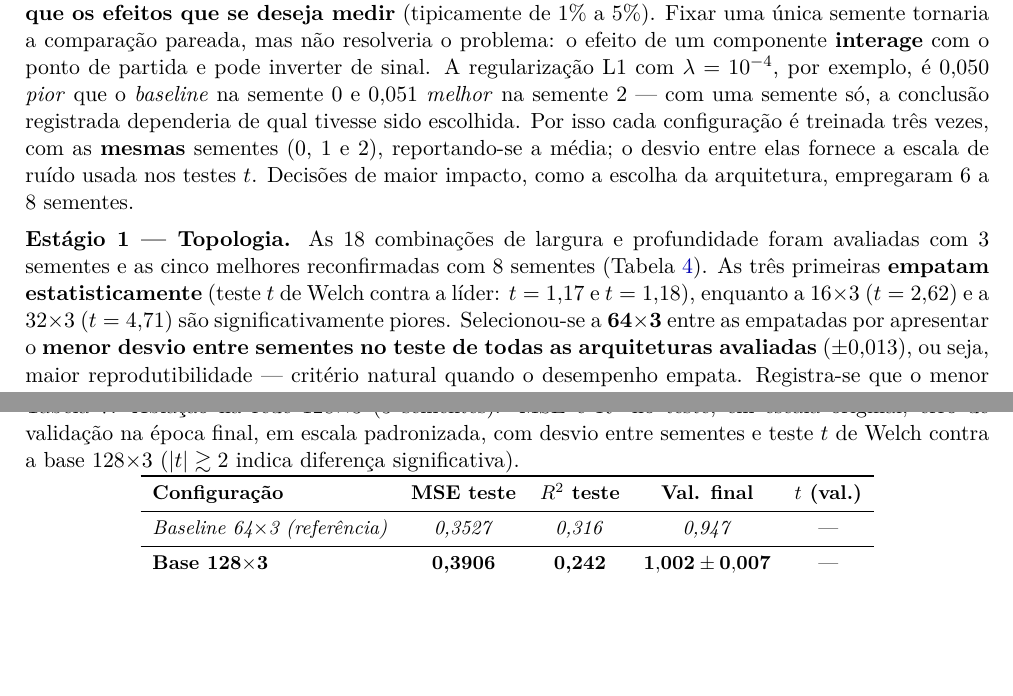
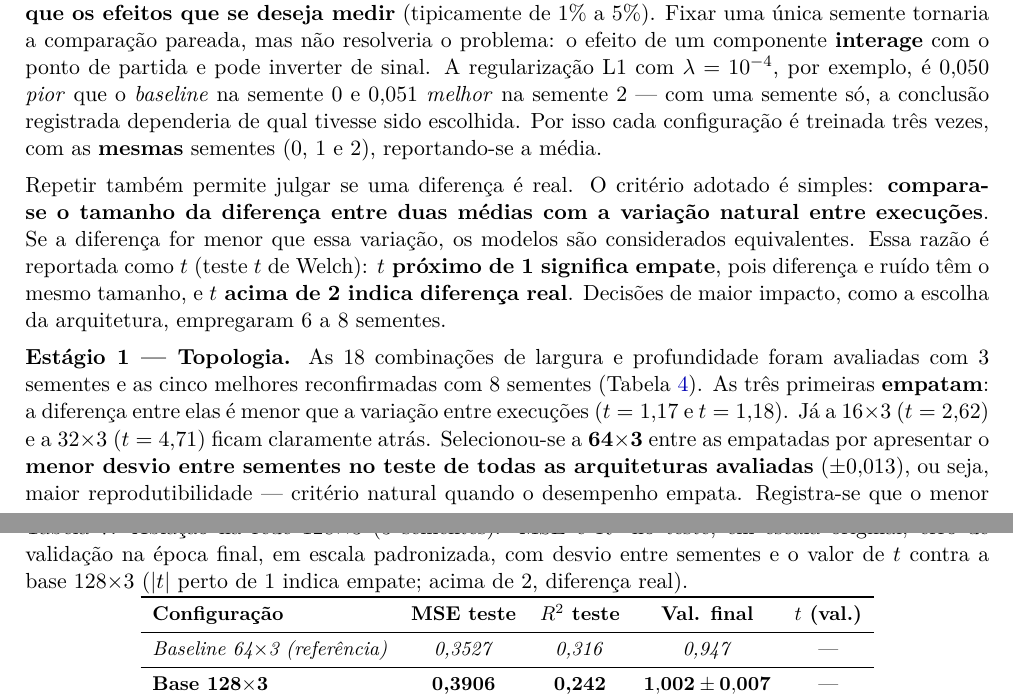
Before and after one commit to Arthur-so/introducao-a-redes-neurais, a LaTeX document (projeto 1/relatorio.tex): two parts of pages 2 and 8 of 9, joined at a grey line, cut so that both start at the same text, the shorter picture padded with empty space. Compiled offline with pdfLaTeX.

Commit message:
Simplifica a explicacao do criterio estatistico no relatorio
Substitui o jargao por uma definicao em linguagem direta, dada uma unica vez:
compara-se o tamanho da diferenca entre duas medias com a variacao entre
execucoes; t perto de 1 e empate, acima de 2 e diferenca real.

```diff
--- a/projeto 1/relatorio.tex
+++ b/projeto 1/relatorio.tex
@@ -118,9 +118,11 @@ Semente Aleatória & Partição dos dados: 42 (fixa). Pesos iniciais: 0, 1 e 2 -
 
 O modelo final possui \textbf{8.513 parâmetros}.
 
-\textbf{Por que três sementes por configuração.} Os pesos iniciais da rede são sorteados aleatoriamente, e com apenas 30 amostras de treino esse sorteio pesa muito no resultado: o \textbf{mesmo} \textit{baseline}, variando somente a semente, produz erro de validação entre $0{,}883$ e $0{,}979$ --- uma variação de 11\%, \textbf{maior que os efeitos que se deseja medir} (tipicamente de 1\% a 5\%). Fixar uma única semente tornaria a comparação pareada, mas não resolveria o problema: o efeito de um componente \textbf{interage} com o ponto de partida e pode inverter de sinal. A regularização L1 com $\lambda = 10^{-4}$, por exemplo, é $0{,}050$ \textit{pior} que o \textit{baseline} na semente 0 e $0{,}051$ \textit{melhor} na semente 2 --- com uma semente só, a conclusão registrada dependeria de qual tivesse sido escolhida. Por isso cada configuração é treinada três vezes, com as \textbf{mesmas} sementes (0, 1 e 2), reportando-se a média; o desvio entre elas fornece a escala de ruído usada nos testes $t$. Decisões de maior impacto, como a escolha da arquitetura, empregaram 6 a 8 sementes.
+\textbf{Por que três sementes por configuração.} Os pesos iniciais da rede são sorteados aleatoriamente, e com apenas 30 amostras de treino esse sorteio pesa muito no resultado: o \textbf{mesmo} \textit{baseline}, variando somente a semente, produz erro de validação entre $0{,}883$ e $0{,}979$ --- uma variação de 11\%, \textbf{maior que os efeitos que se deseja medir} (tipicamente de 1\% a 5\%). Fixar uma única semente tornaria a comparação pareada, mas não resolveria o problema: o efeito de um componente \textbf{interage} com o ponto de partida e pode inverter de sinal. A regularização L1 com $\lambda = 10^{-4}$, por exemplo, é $0{,}050$ \textit{pior} que o \textit{baseline} na semente 0 e $0{,}051$ \textit{melhor} na semente 2 --- com uma semente só, a conclusão registrada dependeria de qual tivesse sido escolhida. Por isso cada configuração é treinada três vezes, com as \textbf{mesmas} sementes (0, 1 e 2), reportando-se a média.
 
-\textbf{Estágio 1 --- Topologia.} As 18 combinações de largura e profundidade foram avaliadas com 3 sementes e as cinco melhores reconfirmadas com 8 sementes (Tabela~\ref{tab:arquiteturas}). As três primeiras \textbf{empatam estatisticamente} (teste $t$ de Welch contra a líder: $t = 1{,}17$ e $t = 1{,}18$), enquanto a 16$\times$3 ($t = 2{,}62$) e a 32$\times$3 ($t = 4{,}71$) são significativamente piores. Selecionou-se a \textbf{64$\times$3} entre as empatadas por apresentar o \textbf{menor desvio entre sementes no teste de todas as arquiteturas avaliadas} ($\pm 0{,}013$), ou seja, maior reprodutibilidade --- critério natural quando o desempenho empata. Registra-se que o menor erro de validação absoluto foi da 128$\times$3, e que a escolha repousa sobre empate estatístico somado a reprodutibilidade, não sobre superioridade medida.
+Repetir também permite julgar se uma diferença é real. O critério adotado é simples: \textbf{compara-se o tamanho da diferença entre duas médias com a variação natural entre execuções}. Se a diferença for menor que essa variação, os modelos são considerados equivalentes. Essa razão é reportada como $t$ (teste $t$ de Welch): \textbf{$t$ próximo de 1 significa empate}, pois diferença e ruído têm o mesmo tamanho, e \textbf{$t$ acima de 2 indica diferença real}. Decisões de maior impacto, como a escolha da arquitetura, empregaram 6 a 8 sementes.
+
+\textbf{Estágio 1 --- Topologia.} As 18 combinações de largura e profundidade foram avaliadas com 3 sementes e as cinco melhores reconfirmadas com 8 sementes (Tabela~\ref{tab:arquiteturas}). As três primeiras \textbf{empatam}: a diferença entre elas é menor que a variação entre execuções ($t = 1{,}17$ e $t = 1{,}18$). Já a 16$\times$3 ($t = 2{,}62$) e a 32$\times$3 ($t = 4{,}71$) ficam claramente atrás. Selecionou-se a \textbf{64$\times$3} entre as empatadas por apresentar o \textbf{menor desvio entre sementes no teste de todas as arquiteturas avaliadas} ($\pm 0{,}013$), ou seja, maior reprodutibilidade --- critério natural quando o desempenho empata. Registra-se que o menor erro de validação absoluto foi da 128$\times$3, e que a escolha repousa sobre empate estatístico somado a reprodutibilidade, não sobre superioridade medida.
 
 \begin{table}[h]
 \centering
@@ -266,7 +268,7 @@ Como nenhum componente melhorou o \textit{baseline}, investigou-se se isso se ma
 \begin{table}[h]
 \centering
 \small
-\caption{Ablação na rede 128$\times$3 (3 sementes). MSE e $R^2$ no teste, em escala original; erro de validação na época final, em escala padronizada, com desvio entre sementes e teste $t$ de Welch contra a base 128$\times$3 ($|t| \gtrsim 2$ indica diferença significativa).}
+\caption{Ablação na rede 128$\times$3 (3 sementes). MSE e $R^2$ no teste, em escala original; erro de validação na época final, em escala padronizada, com desvio entre sementes e o valor de $t$ contra a base 128$\times$3 ($|t|$ perto de 1 indica empate; acima de 2, diferença real).}
 \label{tab:complementar}
 \begin{tabular}{lcccc}
 \toprule
```
Also changed, not shown: projeto 1/relatorio.pdf.
